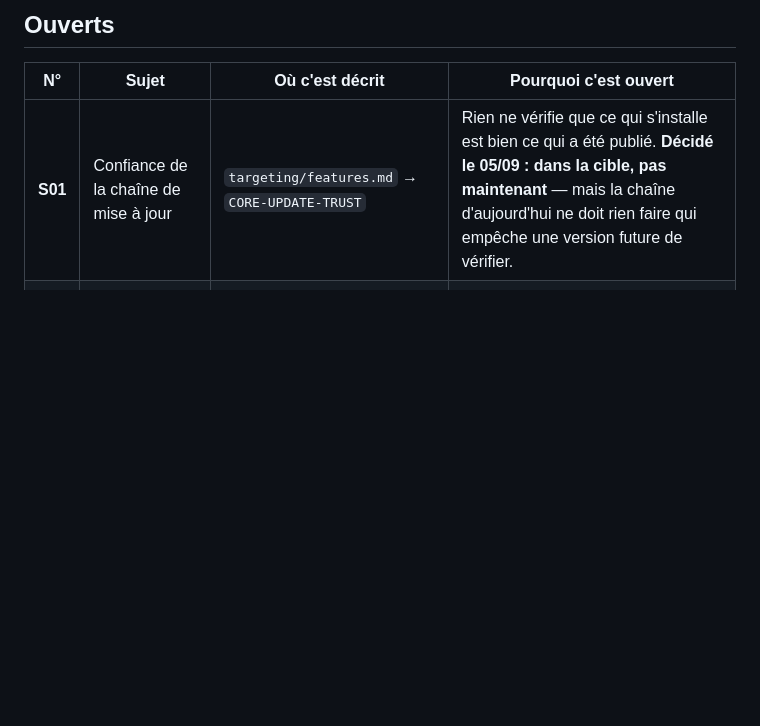
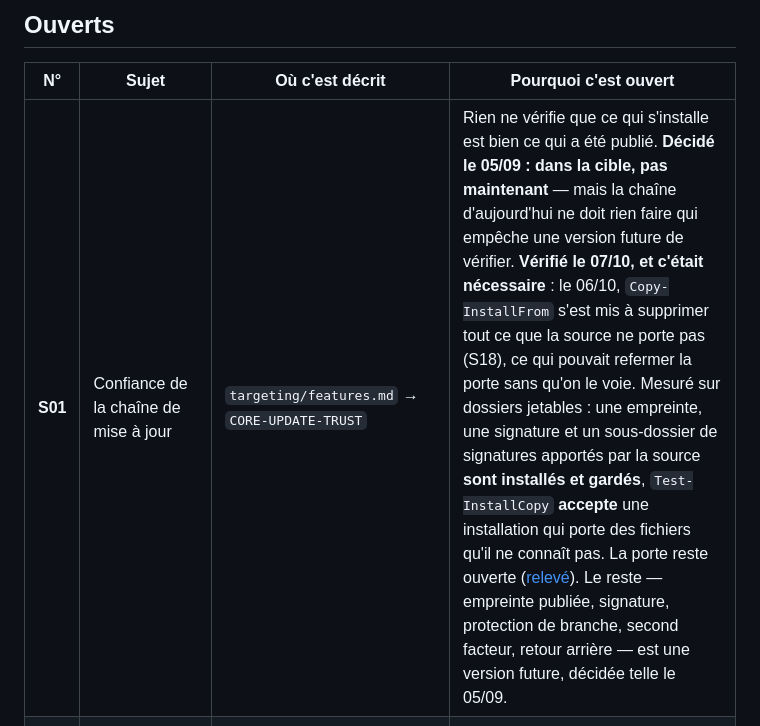
Before and after one commit to Cartman34/vigie-windows, a Markdown page: notes/subjects.md, the part around one of its changes. GitHub-like rendering; blank space fills up the shorter version.

```diff
--- a/notes/subjects.md
+++ b/notes/subjects.md
@@ -109,5 +109,5 @@ inchangés.
 
 | N° | Sujet | Où c'est décrit | Pourquoi c'est ouvert |
 |----|-------|-----------------|-----------------------|
-| **S01** | Confiance de la chaîne de mise à jour | `targeting/features.md` → `CORE-UPDATE-TRUST` | Rien ne vérifie que ce qui s'installe est bien ce qui a été publié. **Décidé le 05/09 : dans la cible, pas maintenant** — mais la chaîne d'aujourd'hui ne doit rien faire qui empêche une version future de vérifier. |
+| **S01** | Confiance de la chaîne de mise à jour | `targeting/features.md` → `CORE-UPDATE-TRUST` | Rien ne vérifie que ce qui s'installe est bien ce qui a été publié. **Décidé le 05/09 : dans la cible, pas maintenant** — mais la chaîne d'aujourd'hui ne doit rien faire qui empêche une version future de vérifier. **Vérifié le 07/10, et c'était nécessaire** : le 06/10, `Copy-InstallFrom` s'est mis à supprimer tout ce que la source ne porte pas (S18), ce qui pouvait refermer la porte sans qu'on le voie. Mesuré sur dossiers jetables : une empreinte, une signature et un sous-dossier de signatures apportés par la source **sont installés et gardés**, `Test-InstallCopy` **accepte** une installation qui porte des fichiers qu'il ne connaît pas. La porte reste ouverte ([relevé](evidence/2026-10-07-the-door-left-open-for-a-signed-update.md)). Le reste — empreinte publiée, signature, protection de branche, second facteur, retour arrière — est une version future, décidée telle le 05/09. |
 | **S03** | La désinstallation n'a jamais été éprouvée en vrai | `targeting/uninstall.md` | Elle est écrite et relue, jamais exécutée : **c'est un geste de l'utilisateur, jamais le mien**. Tant qu'elle n'a pas eu lieu, on sait qu'elle est cohérente, pas qu'elle marche. |
```
Also changed, not shown: other parts of notes/subjects.md (+1 -1 lines), notes/evidence/2026-10-07-the-door-left-open-for-a-signed-update.md (added, +42 -0 lines).
